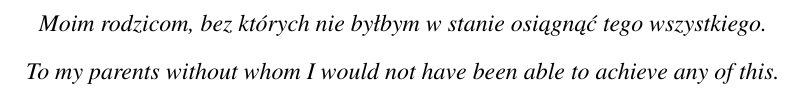
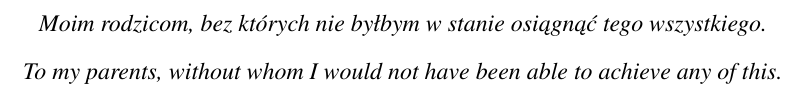
Before and after one commit to Wojtek242/dphil-thesis, a LaTeX thesis (thesis.tex, which reads Dedication/dedication.tex): part of page 2 of 164, cut so that both start at the same text. Compiled offline with pdfLaTeX.

Commit message:
Fixed dedication

```diff
--- a/Dedication/dedication.tex
+++ b/Dedication/dedication.tex
@@ -5,7 +5,7 @@
 \emph{Moim rodzicom, bez których nie byłbym w stanie osiągnąć tego
   wszystkiego.}
 
-\emph{To my parents without whom I would not have been able to achieve
+\emph{To my parents, without whom I would not have been able to achieve
   any of this.}
 
 \end{dedication}
```
